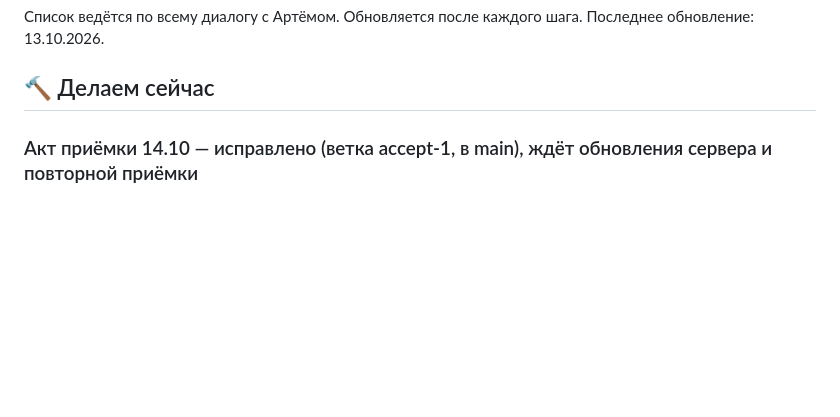
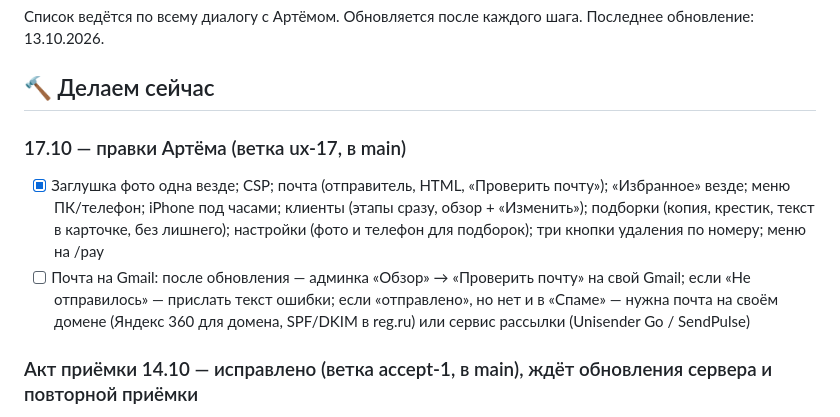
Before and after one commit to kifakifakefidron-tech/1-1, a Markdown page: TODO.md, the part around the change. Drawn GitHub-style; blank space fills up the shorter version.

```diff
--- a/TODO.md
+++ b/TODO.md
@@ -4,6 +4,14 @@
 Последнее обновление: 13.10.2026.
 
 ## 🔨 Делаем сейчас
+
+### 17.10 — правки Артёма (ветка ux-17, в main)
+- [x] Заглушка фото одна везде; CSP; почта (отправитель, HTML, «Проверить почту»); «Избранное» везде; меню ПК/телефон;
+      iPhone под часами; клиенты (этапы сразу, обзор + «Изменить»); подборки (копия, крестик, текст в карточке, без лишнего);
+      настройки (фото и телефон для подборок); три кнопки удаления по номеру; меню на /pay
+- [ ] Почта на Gmail: после обновления — админка «Обзор» → «Проверить почту» на свой Gmail; если «Не отправилось» —
+      прислать текст ошибки; если «отправлено», но нет и в «Спаме» — нужна почта на своём домене (Яндекс 360 для домена,
+      SPF/DKIM в reg.ru) или сервис рассылки (Unisender Go / SendPulse)
 
 ### Акт приёмки 14.10 — исправлено (ветка accept-1, в main), ждёт обновления сервера и повторной приёмки
 - [x] Б1 цены в тысячах / «под вопросом»; Б2 склейка не перебивает цену, плашка «в тексте другая цена»
```
Also changed, not shown: CLAUDE.md (+19 -0 lines).
